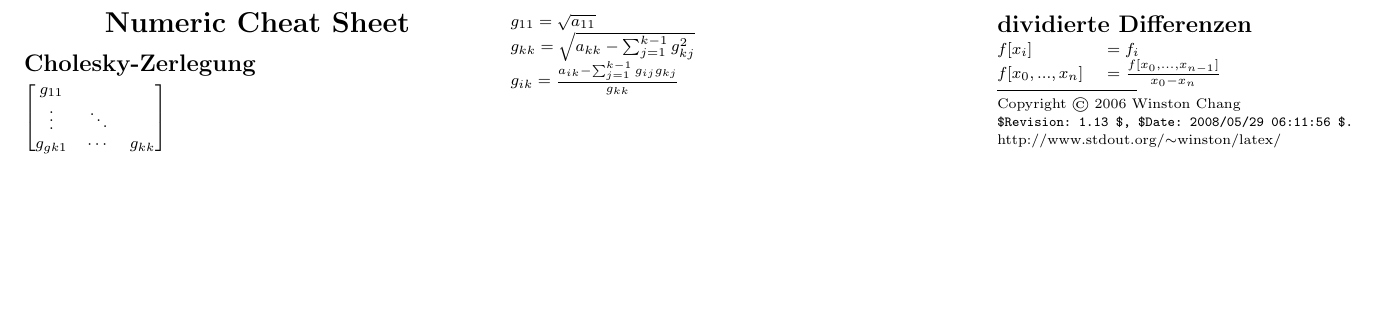
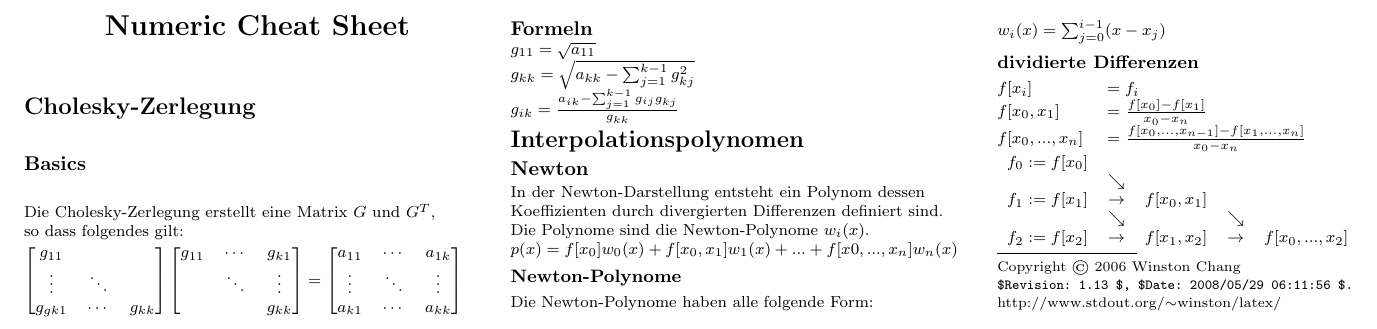
Before and after one commit to ChristianKniep/numericsheet, a LaTeX document (cheatsheet.tex): part of the page, cut at the place of the change, the shorter picture padded with empty space. Compiled offline with pdfLaTeX.

Commit message:
Cholesky-Zerlegung & Newton-Darstellung

```diff
--- a/cheatsheet.tex
+++ b/cheatsheet.tex
@@ -99,22 +99,57 @@
 \end{center}
 
 \section{Cholesky-Zerlegung}
+\subsection{Basics}
+\begin{tabular}{@{}l}
+Die Cholesky-Zerlegung erstellt eine Matrix $G$ und $G^T$,\\
+so dass folgendes gilt:
+\end{tabular}
 $\begin{bmatrix}
  g_{11}     & &  \\
  \vdots & \ddots & \\
  g_{gk1}      & \cdots & g_{kk}
-\end{bmatrix}$ \\
+\end{bmatrix}
+\begin{bmatrix}
+ g_{11} & \cdots    & g_{k1} \\
+        & \ddots    & \vdots \\
+        &           & g_{kk}
+\end{bmatrix} =
+\begin{bmatrix}
+    a_{11} & \cdots    & a_{1k} \\
+    \vdots & \ddots    & \vdots \\
+    a_{k1} & \cdots    & a_{kk}
+\end{bmatrix}$
+
+\subsection{Formeln}
 \begin{tabular}{@{}l}
 $g_{11} = \sqrt{a_{11}}$ \\
 $g_{kk} = \sqrt{a_{kk} - \sum_{j=1}^{k-1} g_{kj}^2}$ \\
 $g_{ik} = \frac{a_{ik} - \sum_{j=1}^{k-1} g_{ij}g_{kj} }{g_{kk}}$ \\
 \end{tabular} \\
 
-\section{dividierte Differenzen}
+\section{Interpolationspolynomen}
+\subsection{Newton}
+In der Newton-Darstellung entsteht ein Polynom dessen Koeffizienten durch divergierten Differenzen definiert sind. \\
+Die Polynome sind die Newton-Polynome $w_i(x)$. \\
+$p(x) = f[x_0] w_0(x) + f[x_0,x_1] w_1(x) + ... + f[x0,...,x_n] w_n(x)$
+\subsubsection{Newton-Polynome}
+Die Newton-Polynome haben alle folgende Form:\\
+$w_i(x) = \sum_{j=0}^{i-1} (x - x_j)$
+\subsubsection{dividierte Differenzen}
 \begin{tabular}{@{}ll@{}}
 $f[x_i]$ & $= f_i$ \\
-$f[x_0,...,x_n]$ & $= \frac{ f[x_0,...,x_{n-1}] } {x_0 - x_n} $
+$f[x_0,x_1]$ & $=\frac{f[x_0]-f[x_1]}{x_0 - x_n}$ \\
+$f[x_0,...,x_n]$ & $= \frac{f[x_0,...,x_{n-1}] - f[x_1,...,x_n]}{x_0 - x_n}$
 \end{tabular}
+$\begin{matrix}
+    f_0 := f[x_0] \\
+                & \searrow \\
+    f_1 := f[x_1] & \rightarrow   & f[x_0,x_1] \\
+                & \searrow      &               & \searrow \\
+    f_2 := f[x_2] & \rightarrow   & f[x_1,x_2]    & \rightarrow   & f[x_0,...,x_2]
+
+\end{matrix}$
+
 
 \rule{0.3\linewidth}{0.25pt}
 \scriptsize
```
Also changed, not shown: cheatsheet.pdf (added).
